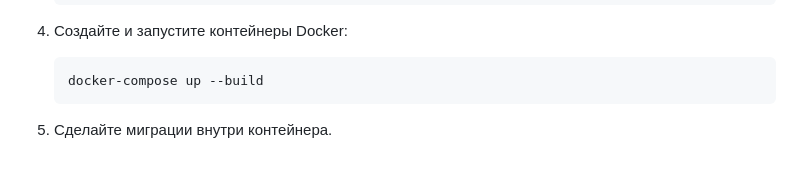
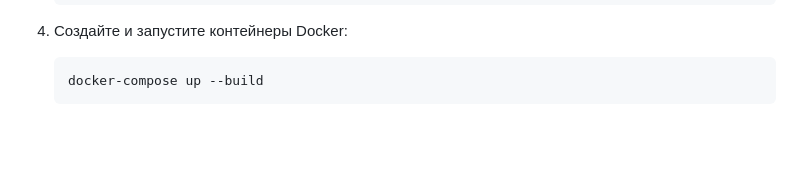
Before and after one commit to geoCrock/Django-Commerce-Hub, a Markdown page: README.md, the part around the change. Drawn GitHub-style; blank space fills up the shorter version.

````diff
--- a/README.md
+++ b/README.md
@@ -139,4 +139,3 @@
      ```bash
      docker-compose up --build
      ```
-5. Сделайте миграции внутри контейнера.
````
